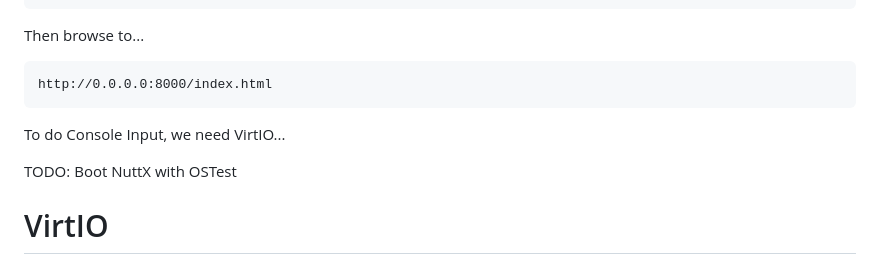
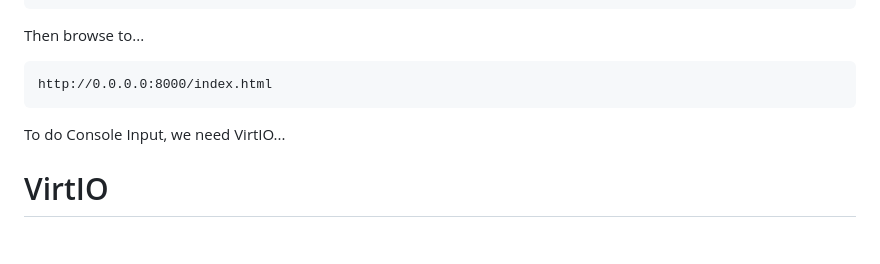
Before and after one commit to lupyuen/nuttx-tinyemu, a Markdown page: README.md, the part around the change. GitHub-like rendering; blank space fills up the shorter version.

```diff
--- a/README.md
+++ b/README.md
@@ -361,8 +361,6 @@ http://0.0.0.0:8000/index.html
 
 To do Console Input, we need VirtIO...
 
-TODO: Boot NuttX with OSTest
-
 # VirtIO
 
 TODO
```
